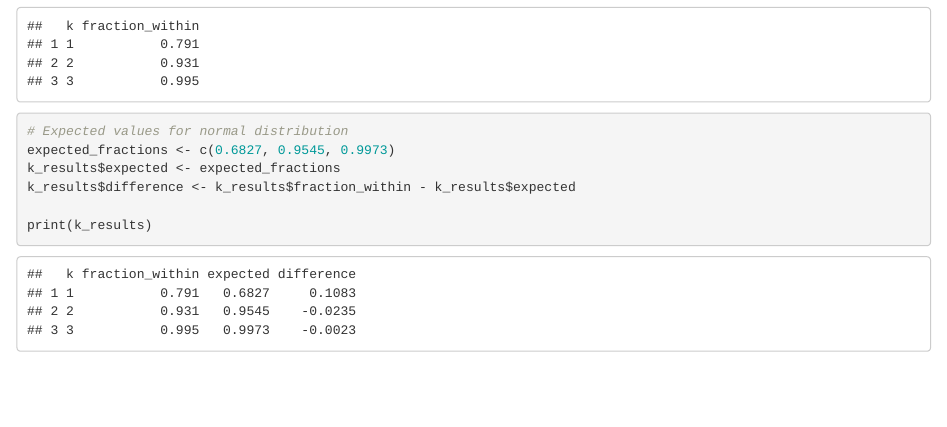
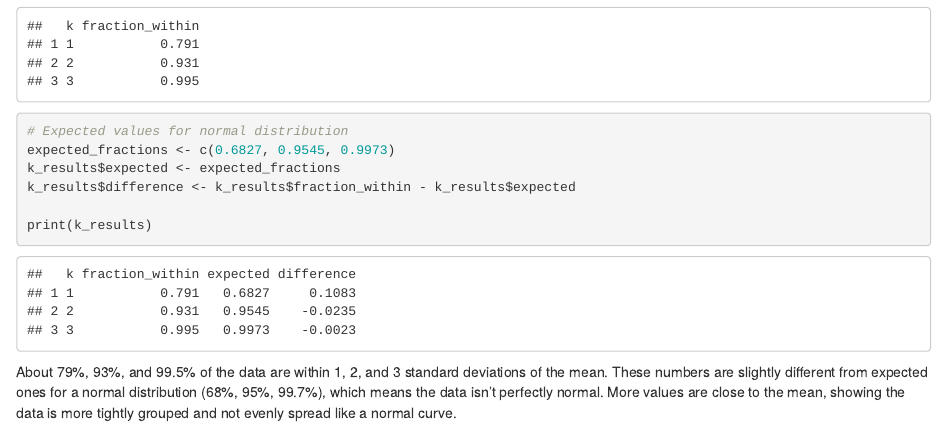
Before and after one commit to partum55/ps_sem_8, an R Markdown document (Seminar_8.Rmd): the page in a window 1100 px wide, from 6190 px down. Rendered offline with R 4.5, knitr and Pandoc, with nearby package versions.

Commit message:
Update Seminar_8.Rmd

````diff
--- a/Seminar_8.Rmd
+++ b/Seminar_8.Rmd
@@ -240,3 +240,6 @@ k_results$difference <- k_results$fraction_within - k_results$expected
 
 print(k_results)
 ```
+About 79%, 93%, and 99.5% of the data are within 1, 2, and 3 standard deviations of the mean.
+These numbers are slightly different from expected ones for a normal distribution (68%, 95%, 99.7%), which means the data isn’t perfectly normal.
+More values are close to the mean, showing the data is more tightly grouped and not evenly spread like a normal curve.
````
